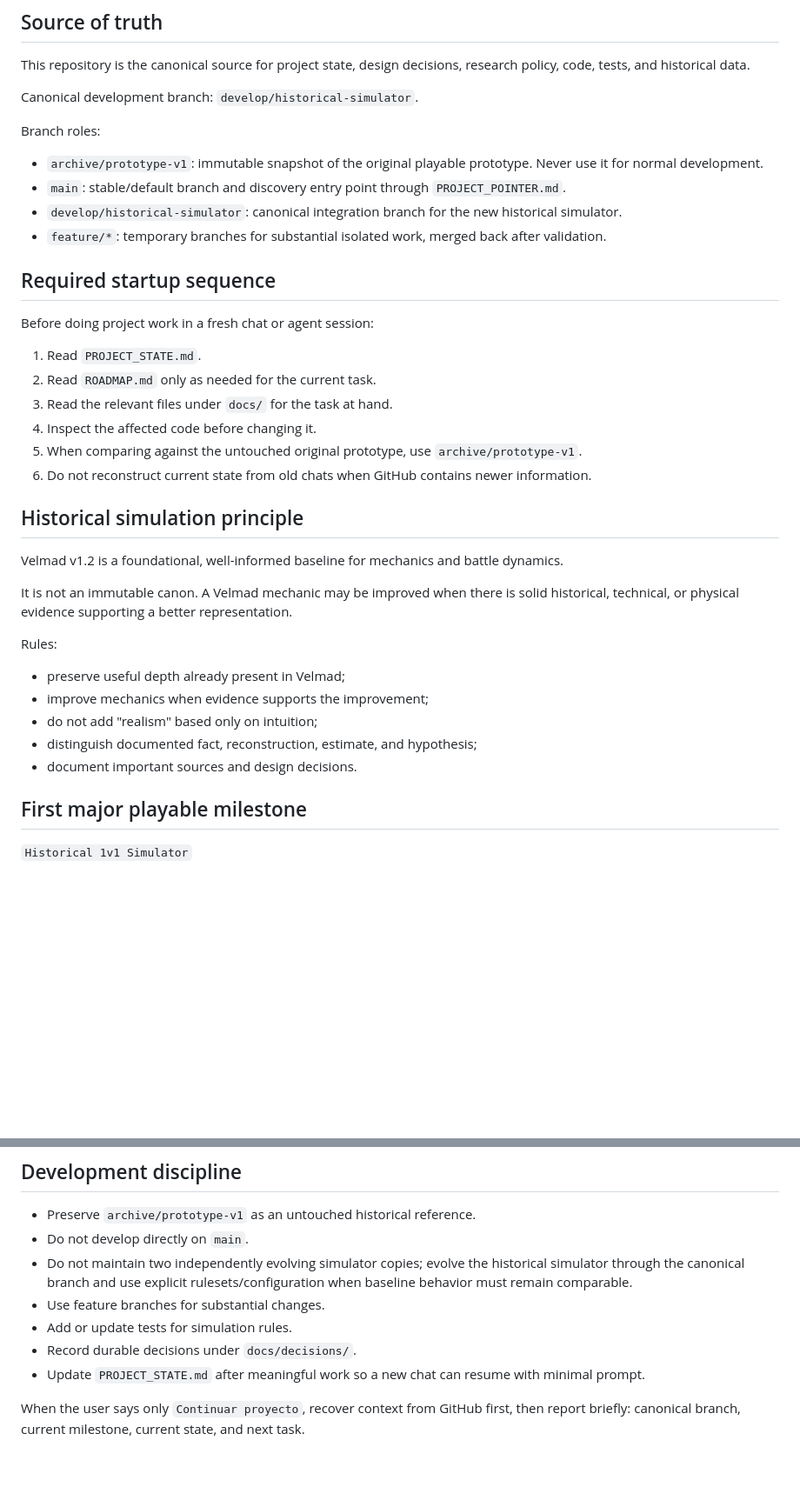
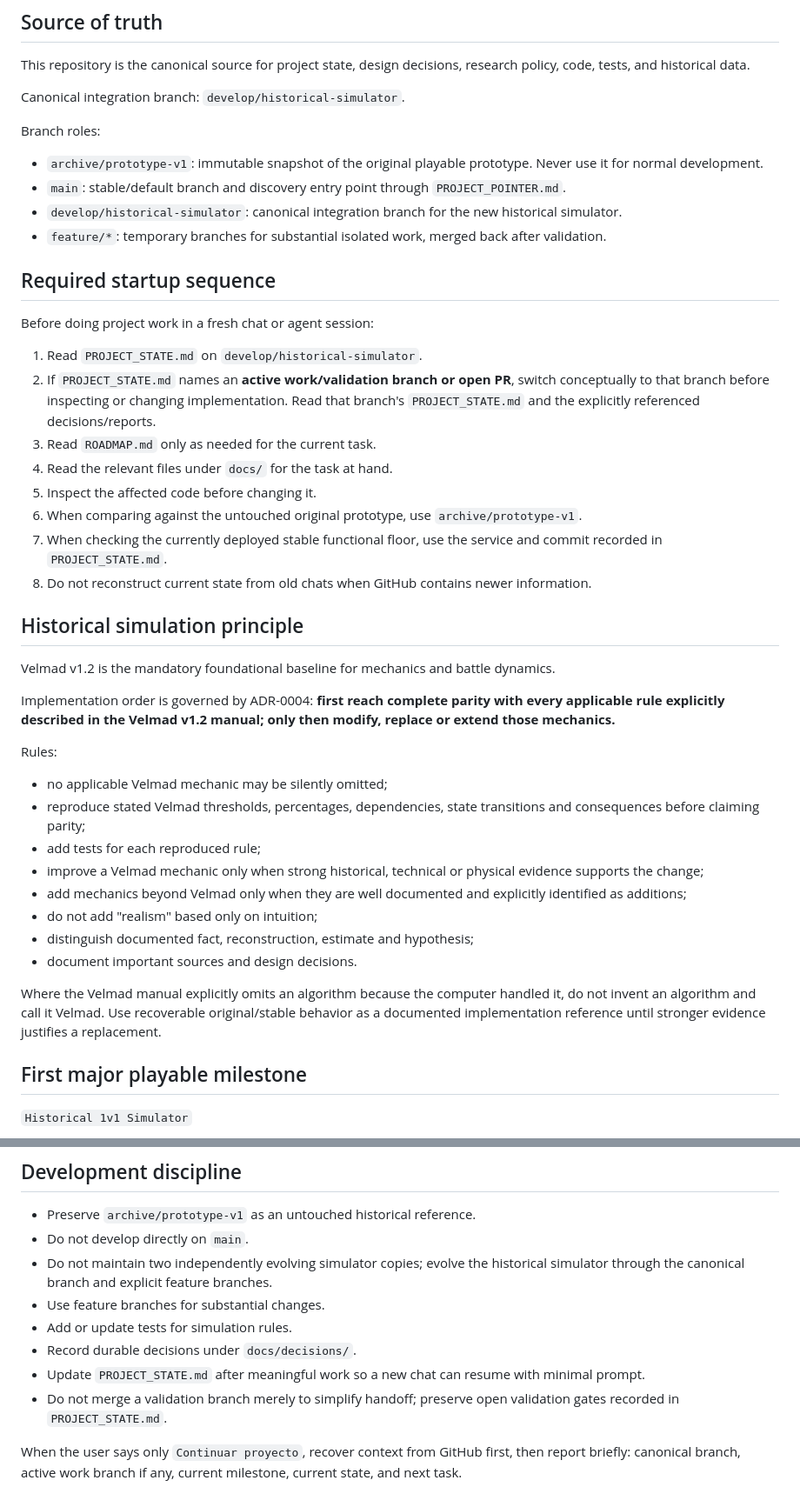
Before and after one commit to Reyndio/batalla-naval-juego, a Markdown page: START_HERE.md, 2 parts joined by grey strips. Shown at 87% size. GitHub-like rendering; blank space fills up the shorter version.

Commit message:
docs: make active-work-branch recovery explicit

```diff
--- a/START_HERE.md
+++ b/START_HERE.md
@@ -6,7 +6,7 @@ Project: historical age-of-sail naval combat simulator.
 
 This repository is the canonical source for project state, design decisions, research policy, code, tests, and historical data.
 
-Canonical development branch: `develop/historical-simulator`.
+Canonical integration branch: `develop/historical-simulator`.
 
 Branch roles:
 - `archive/prototype-v1`: immutable snapshot of the original playable prototype. Never use it for normal development.
@@ -18,25 +18,32 @@ Branch roles:
 
 Before doing project work in a fresh chat or agent session:
 
-1. Read `PROJECT_STATE.md`.
-2. Read `ROADMAP.md` only as needed for the current task.
-3. Read the relevant files under `docs/` for the task at hand.
-4. Inspect the affected code before changing it.
-5. When comparing against the untouched original prototype, use `archive/prototype-v1`.
-6. Do not reconstruct current state from old chats when GitHub contains newer information.
+1. Read `PROJECT_STATE.md` on `develop/historical-simulator`.
+2. If `PROJECT_STATE.md` names an **active work/validation branch or open PR**, switch conceptually to that branch before inspecting or changing implementation. Read that branch's `PROJECT_STATE.md` and the explicitly referenced decisions/reports.
+3. Read `ROADMAP.md` only as needed for the current task.
+4. Read the relevant files under `docs/` for the task at hand.
+5. Inspect the affected code before changing it.
+6. When comparing against the untouched original prototype, use `archive/prototype-v1`.
+7. When checking the currently deployed stable functional floor, use the service and commit recorded in `PROJECT_STATE.md`.
+8. Do not reconstruct current state from old chats when GitHub contains newer information.
 
 ## Historical simulation principle
 
-Velmad v1.2 is a foundational, well-informed baseline for mechanics and battle dynamics.
+Velmad v1.2 is the mandatory foundational baseline for mechanics and battle dynamics.
 
-It is not an immutable canon. A Velmad mechanic may be improved when there is solid historical, technical, or physical evidence supporting a better representation.
+Implementation order is governed by ADR-0004: **first reach complete parity with every applicable rule explicitly described in the Velmad v1.2 manual; only then modify, replace or extend those mechanics.**
 
 Rules:
-- preserve useful depth already present in Velmad;
-- improve mechanics when evidence supports the improvement;
+- no applicable Velmad mechanic may be silently omitted;
+- reproduce stated Velmad thresholds, percentages, dependencies, state transitions and consequences before claiming parity;
+- add tests for each reproduced rule;
+- improve a Velmad mechanic only when strong historical, technical or physical evidence supports the change;
+- add mechanics beyond Velmad only when they are well documented and explicitly identified as additions;
 - do not add "realism" based only on intuition;
-- distinguish documented fact, reconstruction, estimate, and hypothesis;
+- distinguish documented fact, reconstruction, estimate and hypothesis;
 - document important sources and design decisions.
+
+Where the Velmad manual explicitly omits an algorithm because the computer handled it, do not invent an algorithm and call it Velmad. Use recoverable original/stable behavior as a documented implementation reference until stronger evidence justifies a replacement.
 
 ## First major playable milestone
 
@@ -61,10 +68,11 @@ Before career systems, auctions, corsairs, pirates, or large multiplayer battles
 
 - Preserve `archive/prototype-v1` as an untouched historical reference.
 - Do not develop directly on `main`.
-- Do not maintain two independently evolving simulator copies; evolve the historical simulator through the canonical branch and use explicit rulesets/configuration when baseline behavior must remain comparable.
+- Do not maintain two independently evolving simulator copies; evolve the historical simulator through the canonical branch and explicit feature branches.
 - Use feature branches for substantial changes.
 - Add or update tests for simulation rules.
 - Record durable decisions under `docs/decisions/`.
 - Update `PROJECT_STATE.md` after meaningful work so a new chat can resume with minimal prompt.
+- Do not merge a validation branch merely to simplify handoff; preserve open validation gates recorded in `PROJECT_STATE.md`.
 
-When the user says only `Continuar proyecto`, recover context from GitHub first, then report briefly: canonical branch, current milestone, current state, and next task.
+When the user says only `Continuar proyecto`, recover context from GitHub first, then report briefly: canonical branch, active work branch if any, current milestone, current state, and next task.
```
